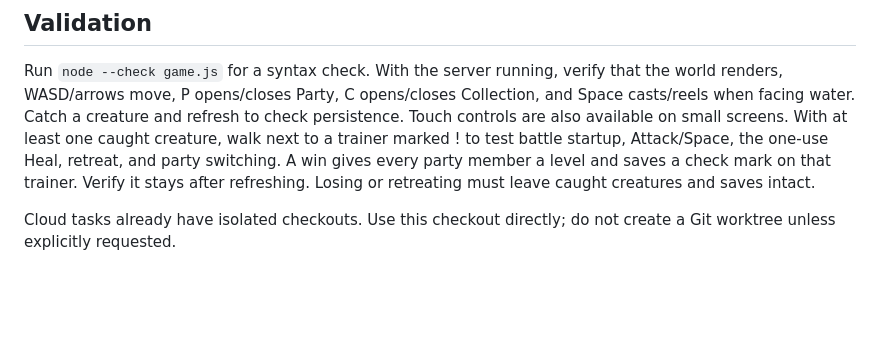
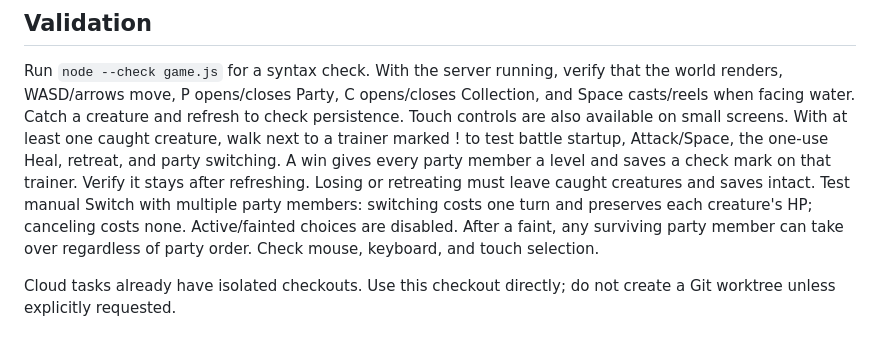
Before and after one commit to samehmohamed88/magikarp-fishing, a Markdown page: DEVELOPMENT.md, the part around the change. Rendered like a GitHub page; blank space fills up the shorter version.

```diff
--- a/DEVELOPMENT.md
+++ b/DEVELOPMENT.md
@@ -53,6 +53,10 @@ With at least one caught creature, walk next to a trainer marked ! to test battl
 startup, Attack/Space, the one-use Heal, retreat, and party switching. A win gives
 every party member a level and saves a check mark on that trainer. Verify it stays
 after refreshing. Losing or retreating must leave caught creatures and saves intact.
+Test manual Switch with multiple party members: switching costs one turn and
+preserves each creature's HP; canceling costs none. Active/fainted choices are
+disabled. After a faint, any surviving party member can take over regardless of
+party order. Check mouse, keyboard, and touch selection.
 
 Cloud tasks already have isolated checkouts. Use this checkout directly;
 do not create a Git worktree unless explicitly requested.
```
Also changed, not shown: README.md (+5 -0 lines), docs/screenshots/trainer-battle.png, 3 other files.
